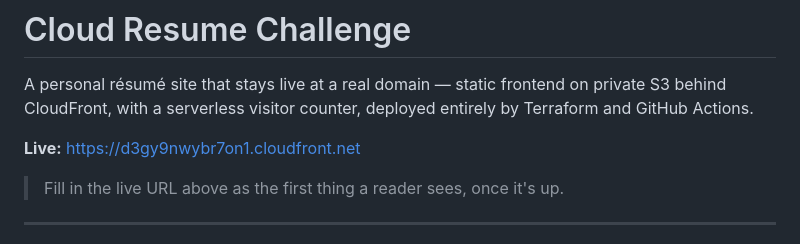
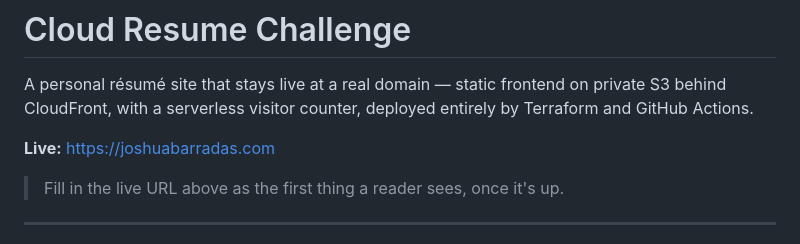
Before and after one commit to Joshuabarradas234/cloud-resume-challenge, a Markdown page: README.md, the part around the change. Drawn GitHub-style.

```diff
--- a/README.md
+++ b/README.md
@@ -4,7 +4,7 @@ A personal résumé site that stays live at a real domain — static frontend on
 private S3 behind CloudFront, with a serverless visitor counter, deployed
 entirely by Terraform and GitHub Actions.
 
-**Live:** https://d3gy9nwybr7on1.cloudfront.net
+**Live:** https://joshuabarradas.com
 
 > Fill in the live URL above as the first thing a reader sees, once it's up.
 
```
